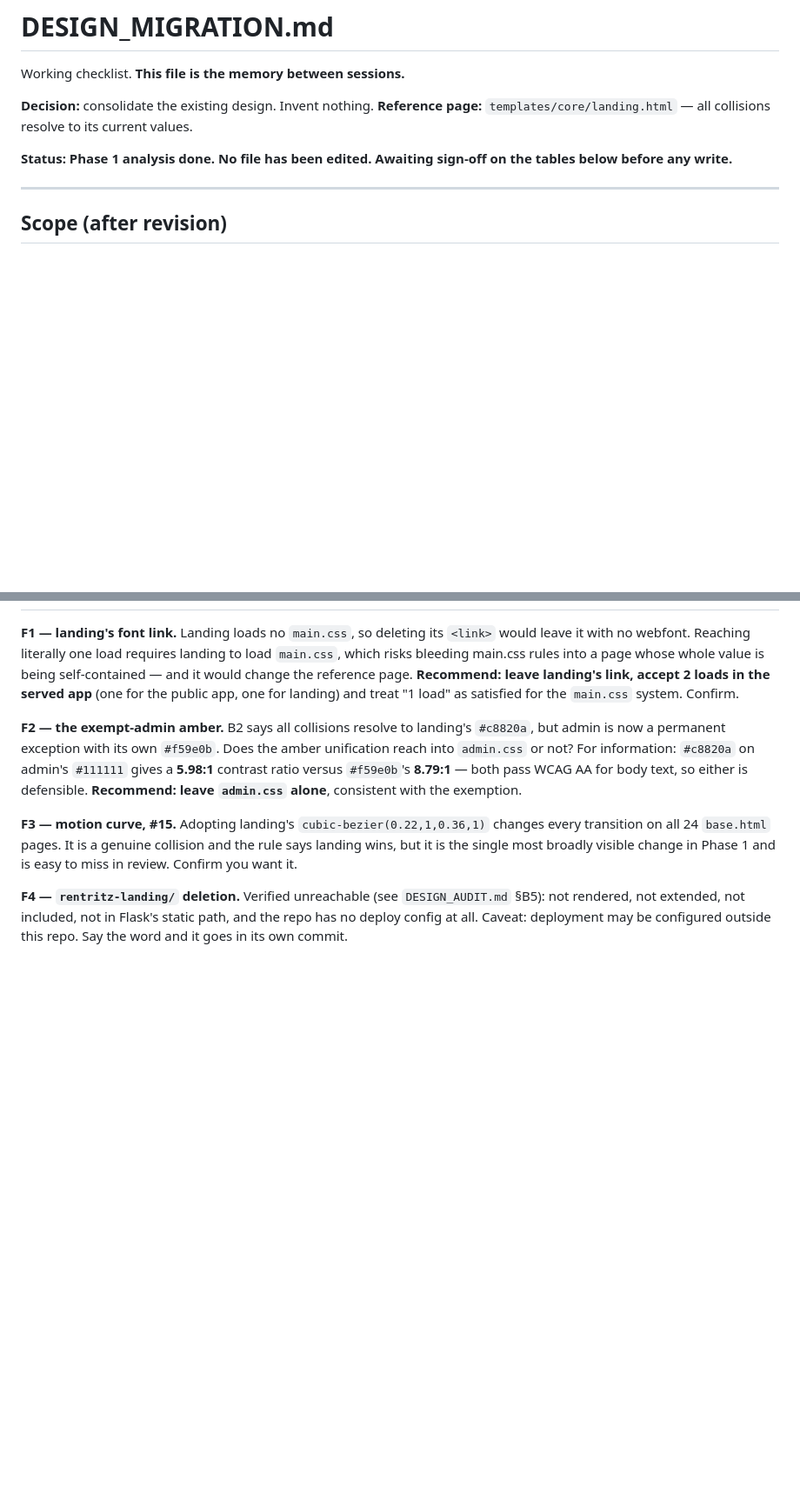
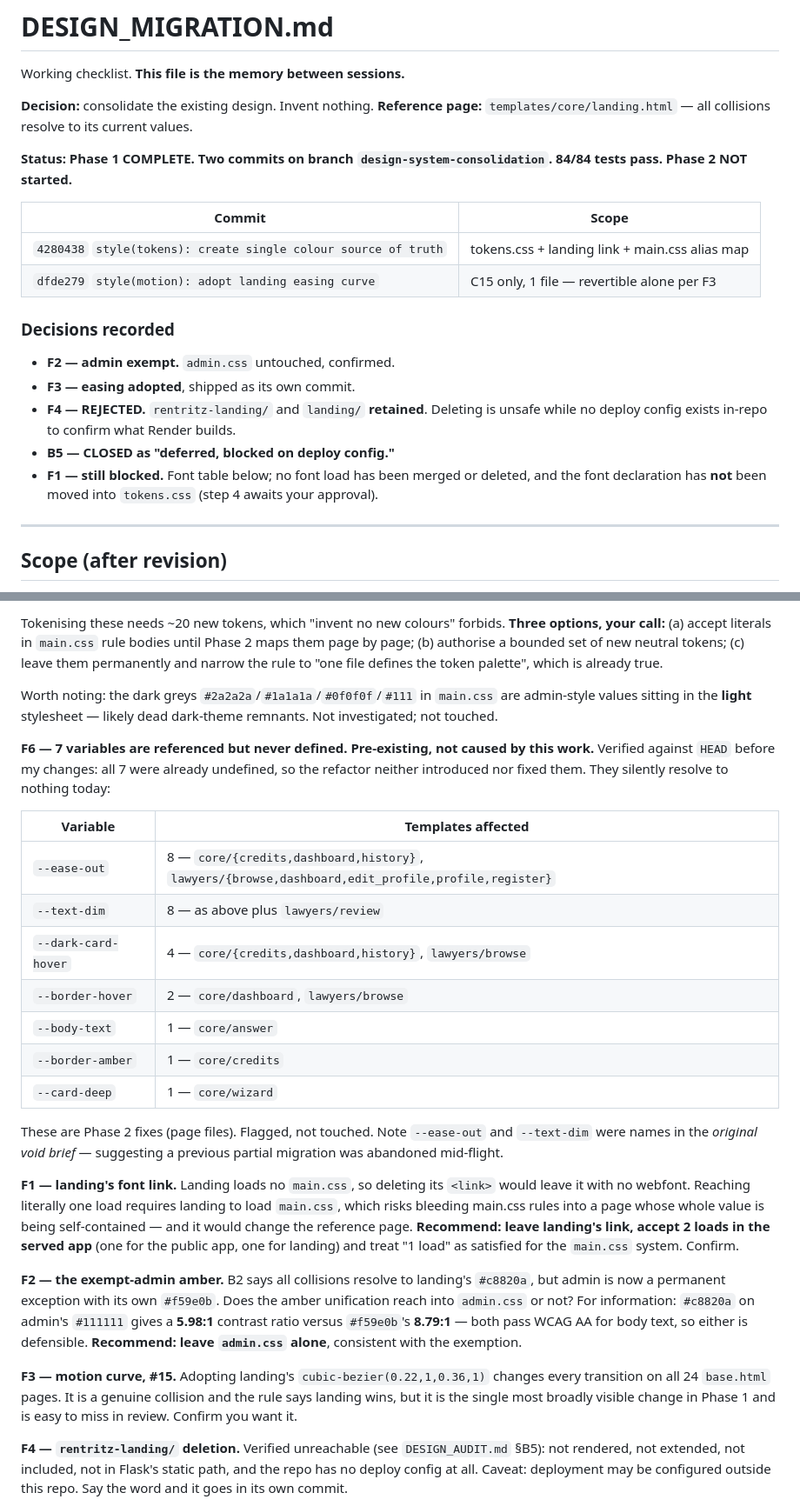
Before and after one commit to gayann-au/rentritz, a Markdown page: DESIGN_MIGRATION.md, 2 parts joined by grey strips. Shown at 87% size. Rendered like a GitHub page; blank space fills up the shorter version.

```diff
--- a/DESIGN_MIGRATION.md
+++ b/DESIGN_MIGRATION.md
@@ -6,8 +6,23 @@ Working checklist. **This file is the memory between sessions.**
 **Reference page:** `templates/core/landing.html` — all collisions resolve to its
 current values.
 
-**Status: Phase 1 analysis done. No file has been edited. Awaiting sign-off on
-the tables below before any write.**
+**Status: Phase 1 COMPLETE. Two commits on branch `design-system-consolidation`.
+84/84 tests pass. Phase 2 NOT started.**
+
+| Commit | Scope |
+|---|---|
+| `4280438` `style(tokens): create single colour source of truth` | tokens.css + landing link + main.css alias map |
+| `dfde279` `style(motion): adopt landing easing curve` | C15 only, 1 file — revertible alone per F3 |
+
+### Decisions recorded
+- **F2 — admin exempt.** `admin.css` untouched, confirmed.
+- **F3 — easing adopted**, shipped as its own commit.
+- **F4 — REJECTED.** `rentritz-landing/` and `landing/` **retained**. Deleting is
+  unsafe while no deploy config exists in-repo to confirm what Render builds.
+- **B5 — CLOSED as "deferred, blocked on deploy config."**
+- **F1 — still blocked.** Font table below; no font load has been merged or
+  deleted, and the font declaration has **not** been moved into `tokens.css`
+  (step 4 awaits your approval).
 
 ---
 
@@ -118,3 +183,31 @@ today. The consolidated load gives it the real 700 cut. Visible on that page.
+Tokenising these needs ~20 new tokens, which "invent no new colours" forbids.
+**Three options, your call:** (a) accept literals in `main.css` rule bodies until
+Phase 2 maps them page by page; (b) authorise a bounded set of new neutral tokens;
+(c) leave them permanently and narrow the rule to "one file defines the token
+palette", which is already true.
+
+Worth noting: the dark greys `#2a2a2a`/`#1a1a1a`/`#0f0f0f`/`#111` in `main.css`
+are admin-style values sitting in the **light** stylesheet — likely dead
+dark-theme remnants. Not investigated; not touched.
+
+**F6 — 7 variables are referenced but never defined. Pre-existing, not caused by
+this work.** Verified against `HEAD` before my changes: all 7 were already
+undefined, so the refactor neither introduced nor fixed them. They silently
+resolve to nothing today:
+
+| Variable | Templates affected |
+|---|---|
+| `--ease-out` | 8 — `core/{credits,dashboard,history}`, `lawyers/{browse,dashboard,edit_profile,profile,register}` |
+| `--text-dim` | 8 — as above plus `lawyers/review` |
+| `--dark-card-hover` | 4 — `core/{credits,dashboard,history}`, `lawyers/browse` |
+| `--border-hover` | 2 — `core/dashboard`, `lawyers/browse` |
+| `--body-text` | 1 — `core/answer` |
+| `--border-amber` | 1 — `core/credits` |
+| `--card-deep` | 1 — `core/wizard` |
+
+These are Phase 2 fixes (page files). Flagged, not touched. Note `--ease-out`
+and `--text-dim` were names in the *original void brief* — suggesting a previous
+partial migration was abandoned mid-flight.
 
 **F1 — landing's font link.** Landing loads no `main.css`, so deleting its
 `<link>` would leave it with no webfont. Reaching literally one load requires
```
Also changed, not shown: other parts of DESIGN_MIGRATION.md (+50 -0 lines).
